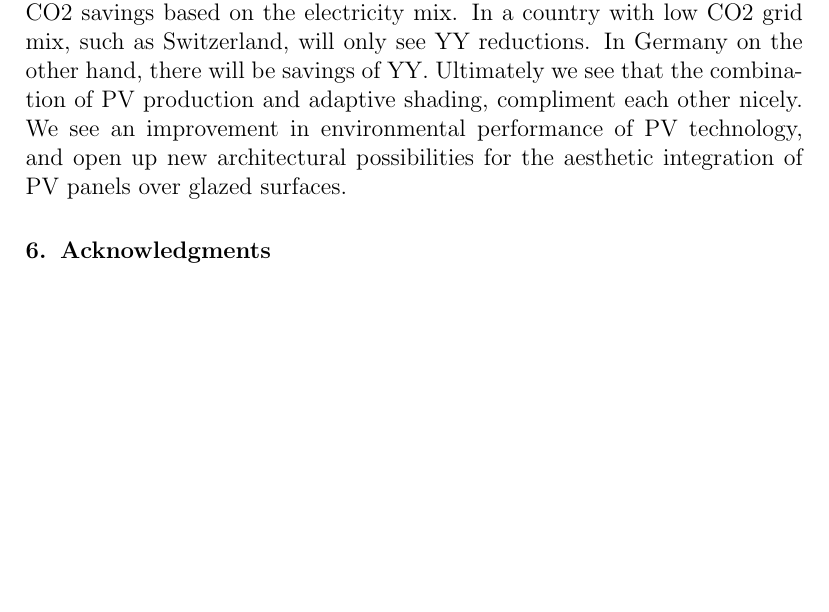
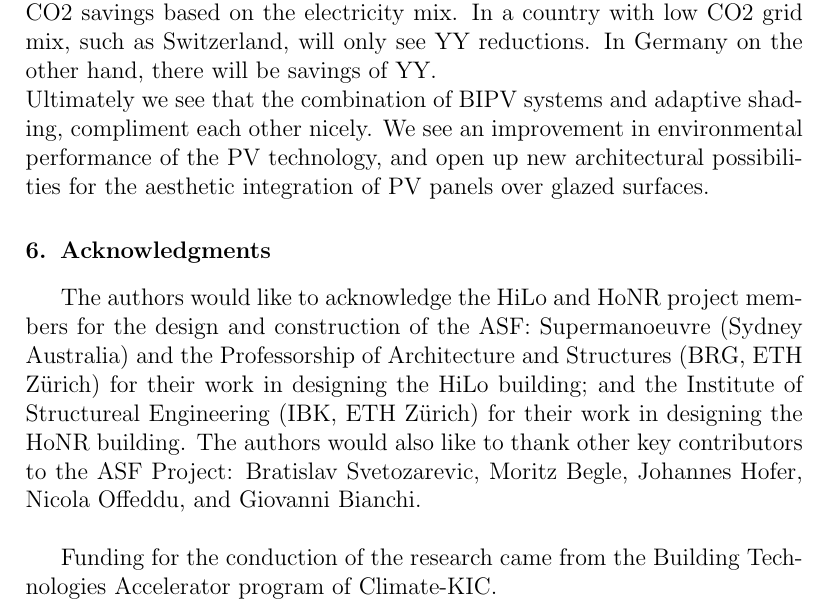
Before and after one commit to architecture-building-systems/LCA_Paper, a LaTeX paper (elsarticle/main.tex, which reads elsarticle/6_conclusion.tex, elsarticle/7_acknowledgments.tex): part of page 18 of 21, cut so that both start at the same text, the shorter picture padded with empty space. Compiled offline with pdfLaTeX.

Commit message:
added acknowledgements

```diff
--- a/elsarticle/6_conclusion.tex
+++ b/elsarticle/6_conclusion.tex
@@ -2,5 +2,5 @@
 
 The environmental performance of the ASF has been shown to be favorably competitive with a classic BIPV installation. Even though the embodied environmental performance is \textcolor{red}{six times} worse than a static CIGS installation, it is offset three fold through adaptive shading. This combination of adaptive shading with photovoltaic generation brings new advantages to solar as it effectively has a negative emission factor of \textcolor{red}{-470.1 g CO2/kWh}. These advantages however, will not be present if the ASF is installed over an opaque building surface. It is therefore better to install static systems over opaque facades, and keep the adaptive system for glazed facades only. \\
 The design of an ASF naturally can greatly influence the results. The use of soft robotic actuators over servo motors increases the environnmental performance by xxx per square meter. The control electronics, which represents 11\% of the total embodied emissions, can increase by \textcolor{red}{35\%} if we increase the resolution of the facade so each panel can move independently. Also the supporting structure, representing \textcolor{red}{20\%} of total emissions can be better optimised to use less steel, or an alternative material. \\
-The emission factor of the grid electricity mix also varies greatly between countries and has a large influence on the savings through adaptive shading. The reductions in heating, cooling and lighting of an office room will have CO2 savings based on the electricity mix. In a country with low CO2 grid mix, such as Switzerland, will only see YY reductions. In Germany on the other hand, there will be savings of YY.
-Ultimately we see that the combination of PV production and adaptive shading, compliment each other nicely. We see an improvement in environmental performance of PV technology, and open up new architectural possibilities for the aesthetic integration of PV panels over glazed surfaces.
+The emission factor of the grid electricity mix also varies greatly between countries and has a large influence on the savings through adaptive shading. The reductions in heating, cooling and lighting of an office room will have CO2 savings based on the electricity mix. In a country with low CO2 grid mix, such as Switzerland, will only see YY reductions. In Germany on the other hand, there will be savings of YY.\\
+Ultimately we see that the combination of BIPV systems and adaptive shading, compliment each other nicely. We see an improvement in environmental performance of the PV technology, and open up new architectural possibilities for the aesthetic integration of PV panels over glazed surfaces.
--- a/elsarticle/7_acknowledgments.tex
+++ b/elsarticle/7_acknowledgments.tex
@@ -1 +1,3 @@
-...
+The authors would like to acknowledge the HiLo and HoNR project members for the design and construction of the ASF: Supermanoeuvre (Sydney Australia) and the Professorship of Architecture and Structures (BRG, ETH Zürich) for their work in designing the HiLo building; and the Institute of Structureal Engineering (IBK, ETH Zürich) for their work in designing the HoNR building. The authors would also like to thank other key contributors to the ASF Project: Bratislav Svetozarevic, Moritz Begle, Johannes Hofer, Nicola Offeddu, and Giovanni Bianchi. \\
+
+Funding for the conduction of the research came from the Building Technologies Accelerator program of Climate-KIC.
```
Also changed, not shown: 1 other file.
